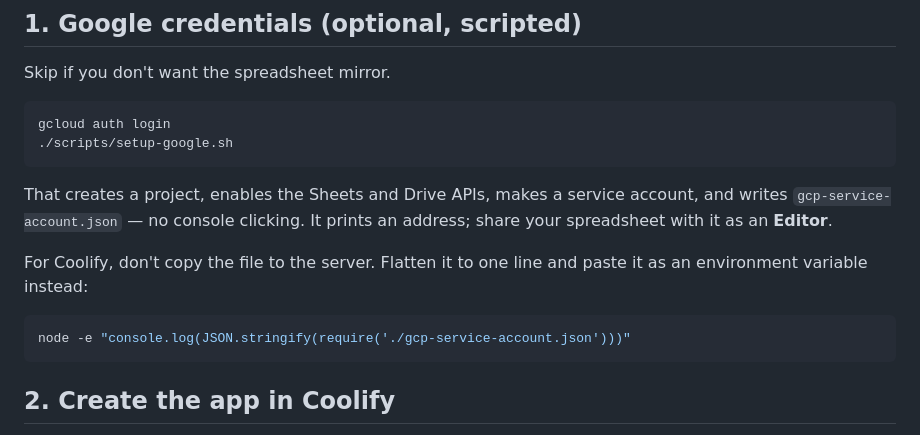
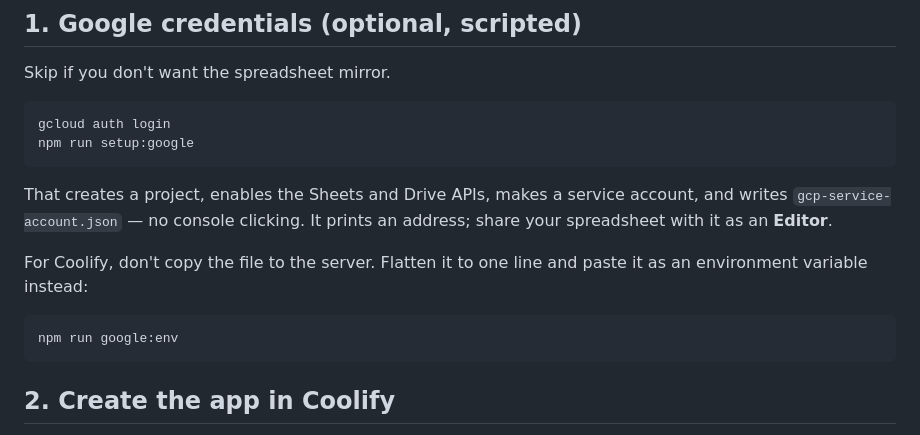
Before and after one commit to Kurama07a/relay, a Markdown page: DEPLOY.md, the part around the change. Drawn GitHub-style.

Commit message:
Fix stale script references in DEPLOY.md
Co-Authored-By: Claude Opus 5 <noreply@anthropic.com>
Claude-Session: https://claude.ai/code/session_01VL2o1G6cq4TzwgzPXUGktj

````diff
--- a/DEPLOY.md
+++ b/DEPLOY.md
@@ -22,7 +22,7 @@ Skip if you don't want the spreadsheet mirror.
 
 ```bash
 gcloud auth login
-./scripts/setup-google.sh
+npm run setup:google
 ```
 
 That creates a project, enables the Sheets and Drive APIs, makes a service
@@ -33,7 +33,7 @@ For Coolify, don't copy the file to the server. Flatten it to one line and paste
 it as an environment variable instead:
 
 ```bash
-node -e "console.log(JSON.stringify(require('./gcp-service-account.json')))"
+npm run google:env
 ```
 
 ## 2. Create the app in Coolify
````
